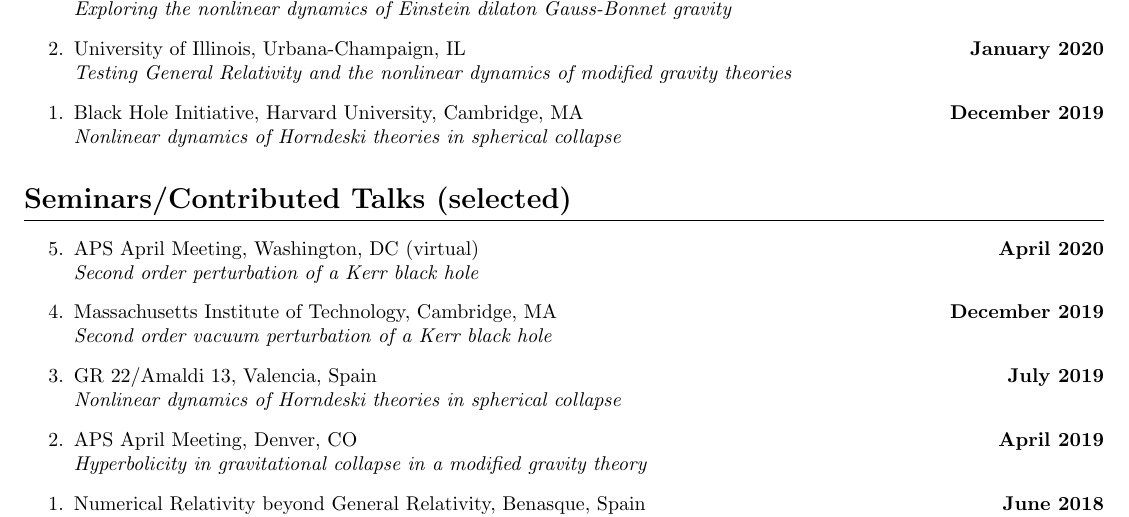
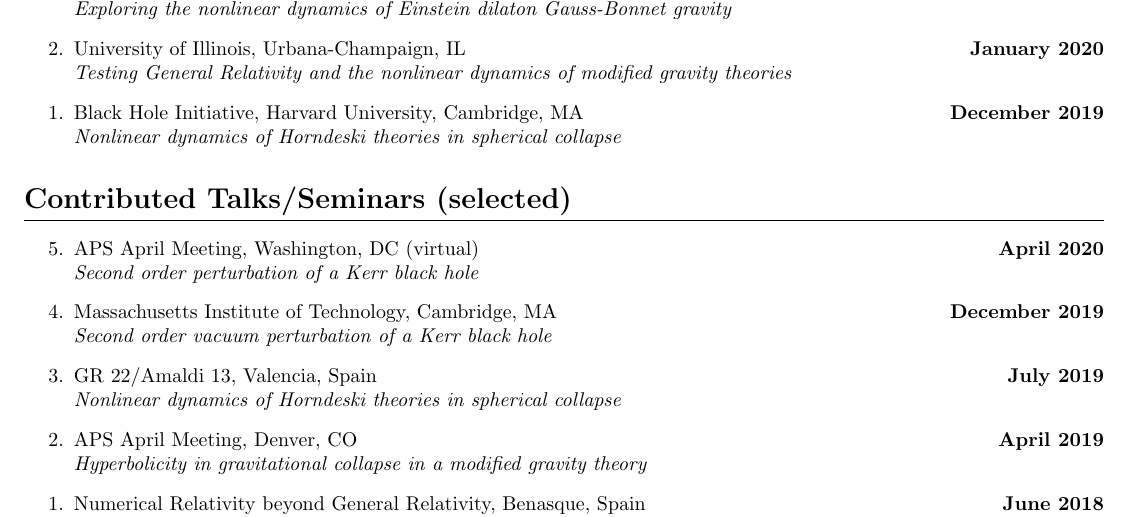
Before and after one commit to JLRipley314/JLRipley314.github.io, a LaTeX CV (cv/cv.tex): part of page 2 of 3, cut so that both start at the same text. Compiled offline with pdfLaTeX.

Commit message:
spelling errors

```diff
--- a/cv/cv.tex
+++ b/cv/cv.tex
@@ -196,7 +196,7 @@ students about their research.
    December 2019}
 \end{etaremune}
 %=============================================================================
-\section{Seminars/Contributed Talks (selected)}
+\section{Contributed Talks/Seminars (selected)}
 \begin{etaremune}
 %-----------------------------------------------------------------------------
 %\datedtalk{Midwest Relativity Meeting, University of Notre Dame (virtual)}{
```
Also changed, not shown: cv/cv.pdf.
